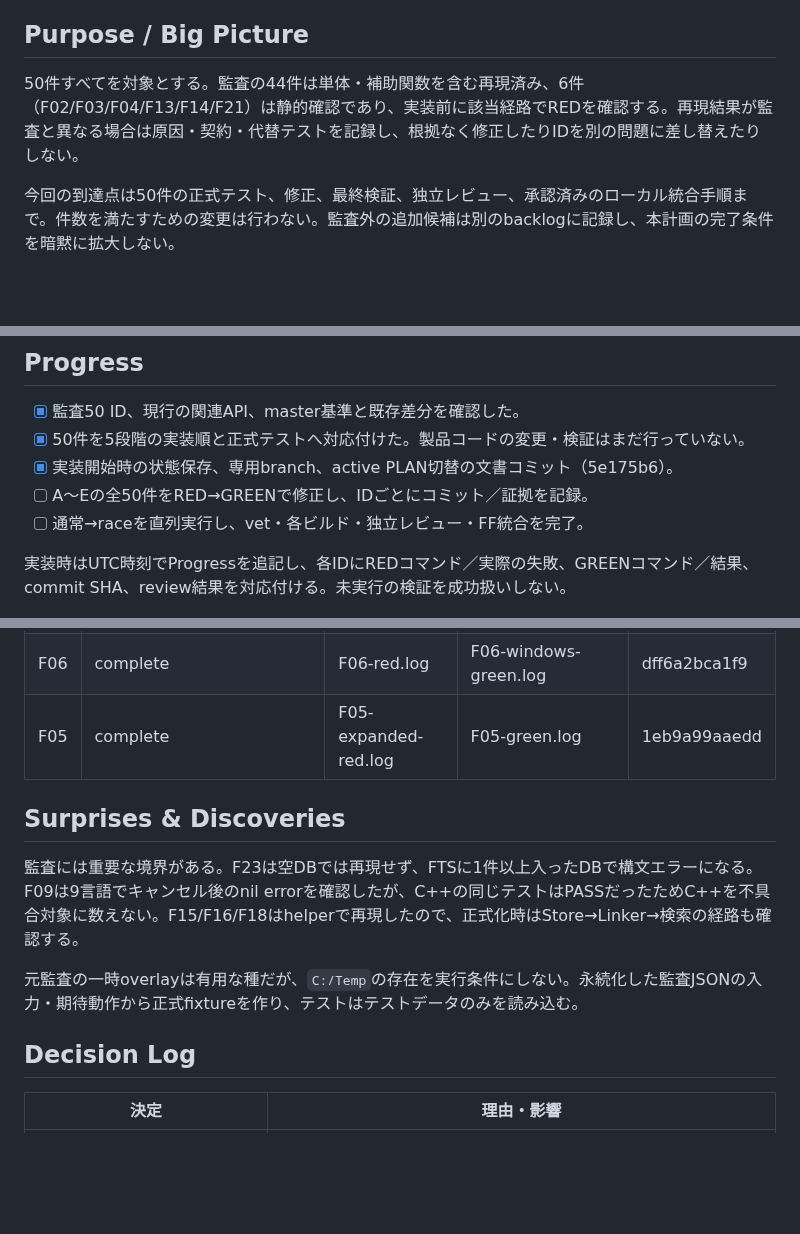
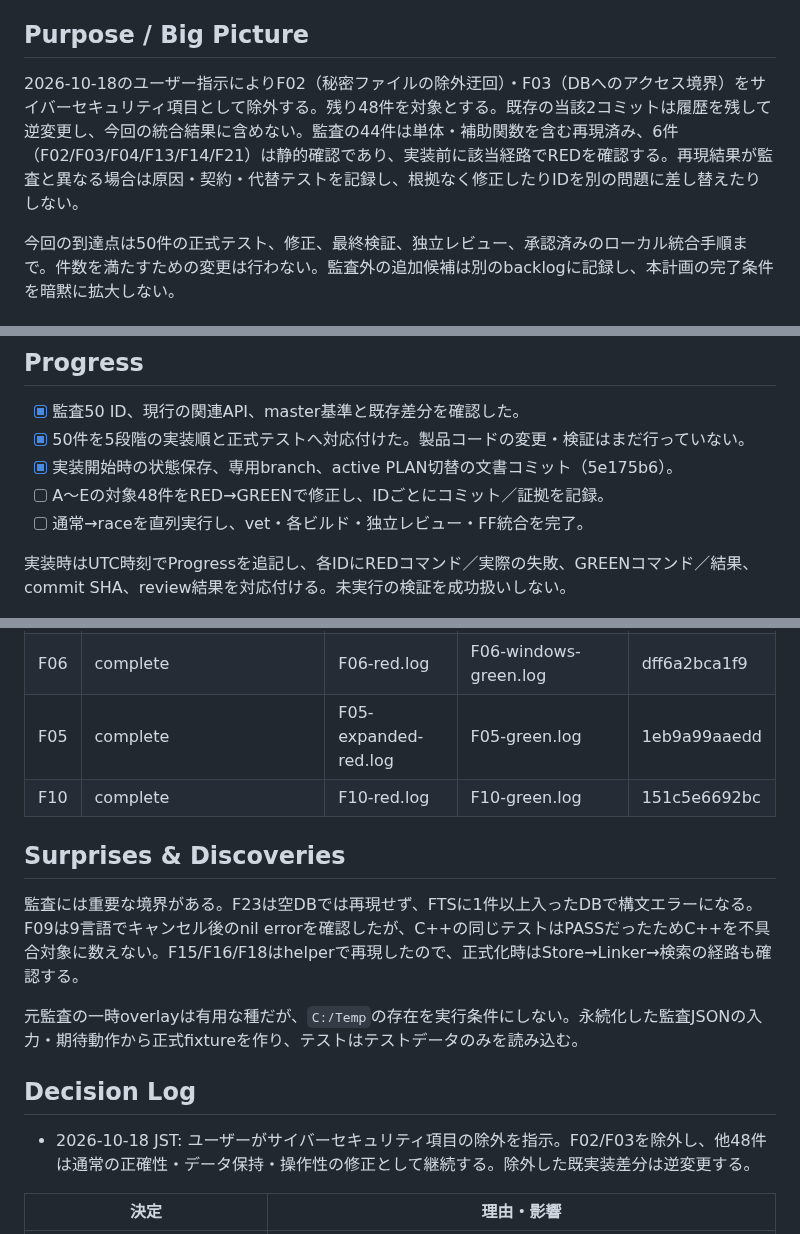
Before and after one commit to AoiKagase/FocalSpan, a Markdown page: PLAN.md, 3 parts joined by grey strips. Drawn GitHub-style; blank space fills up the shorter version.

Commit message:
docs(audit50): record cybersecurity exclusions

```diff
--- a/PLAN.md
+++ b/PLAN.md
@@ -14,7 +14,7 @@
 
 ## Purpose / Big Picture
 
-50件すべてを対象とする。監査の44件は単体・補助関数を含む再現済み、6件（F02/F03/F04/F13/F14/F21）は静的確認であり、実装前に該当経路でREDを確認する。再現結果が監査と異なる場合は原因・契約・代替テストを記録し、根拠なく修正したりIDを別の問題に差し替えたりしない。
+2026-10-18のユーザー指示によりF02（秘密ファイルの除外迂回）・F03（DBへのアクセス境界）をサイバーセキュリティ項目として除外する。残り48件を対象とする。既存の当該2コミットは履歴を残して逆変更し、今回の統合結果に含めない。監査の44件は単体・補助関数を含む再現済み、6件（F02/F03/F04/F13/F14/F21）は静的確認であり、実装前に該当経路でREDを確認する。再現結果が監査と異なる場合は原因・契約・代替テストを記録し、根拠なく修正したりIDを別の問題に差し替えたりしない。
 
 今回の到達点は50件の正式テスト、修正、最終検証、独立レビュー、承認済みのローカル統合手順まで。件数を満たすための変更は行わない。監査外の追加候補は別のbacklogに記録し、本計画の完了条件を暗黙に拡大しない。
 
@@ -31,7 +31,7 @@
 - [x] 監査50 ID、現行の関連API、master基準と既存差分を確認した。
 - [x] 50件を5段階の実装順と正式テストへ対応付けた。製品コードの変更・検証はまだ行っていない。
 - [x] 実装開始時の状態保存、専用branch、active PLAN切替の文書コミット（5e175b6）。
-- [ ] A〜Eの全50件をRED→GREENで修正し、IDごとにコミット／証拠を記録。
+- [ ] A〜Eの対象48件をRED→GREENで修正し、IDごとにコミット／証拠を記録。
 - [ ] 通常→raceを直列実行し、vet・各ビルド・独立レビュー・FF統合を完了。
 
 実装時はUTC時刻でProgressを追記し、各IDにREDコマンド／実際の失敗、GREENコマンド／結果、commit SHA、review結果を対応付ける。未実行の検証を成功扱いしない。
@@ -49,6 +49,7 @@
 | F11 | complete | F11-red.log | F11-app-green.log | 0339a074ca28 |
 | F06 | complete | F06-red.log | F06-windows-green.log | dff6a2bca1f9 |
 | F05 | complete | F05-expanded-red.log | F05-green.log | 1eb9a99aaedd |
+| F10 | complete | F10-red.log | F10-green.log | 151c5e6692bc |
 
 ## Surprises & Discoveries
 
@@ -57,6 +58,9 @@
 元監査の一時overlayは有用な種だが、`C:/Temp`の存在を実行条件にしない。永続化した監査JSONの入力・期待動作から正式fixtureを作り、テストはテストデータのみを読み込む。
 
 ## Decision Log
+
+- 2026-10-18 JST: ユーザーがサイバーセキュリティ項目の除外を指示。F02/F03を除外し、他48件は通常の正確性・データ保持・操作性の修正として継続する。除外した既実装差分は逆変更する。
+
 
 | 決定 | 理由・影響 |
 |---|---|
```
Also changed, not shown: other parts of PLAN.md (+1 -1 lines).
